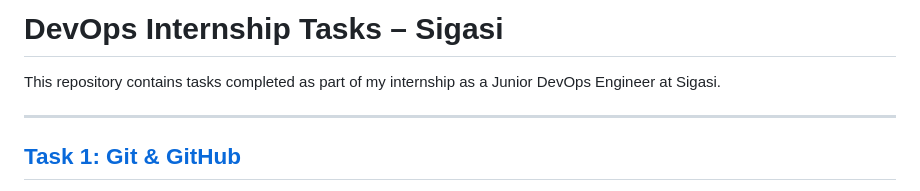
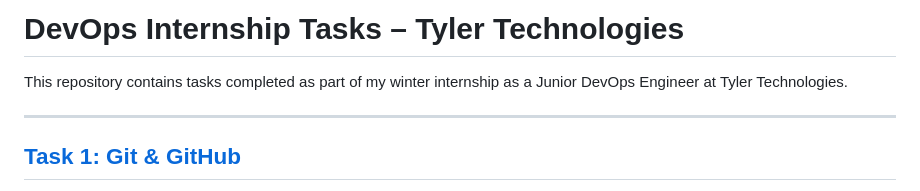
Before and after one commit to tobifotis/DevOps-internship-task, a Markdown page: README.md, the part around the change. Drawn GitHub-style.

```diff
--- a/README.md
+++ b/README.md
@@ -1,6 +1,6 @@
-# DevOps Internship Tasks – Sigasi
+# DevOps Internship Tasks – Tyler Technologies
 
-This repository contains tasks completed as part of my internship as a Junior DevOps Engineer at Sigasi.
+This repository contains tasks completed as part of my winter internship as a Junior DevOps Engineer at Tyler Technologies.
 
 ---
 
```
